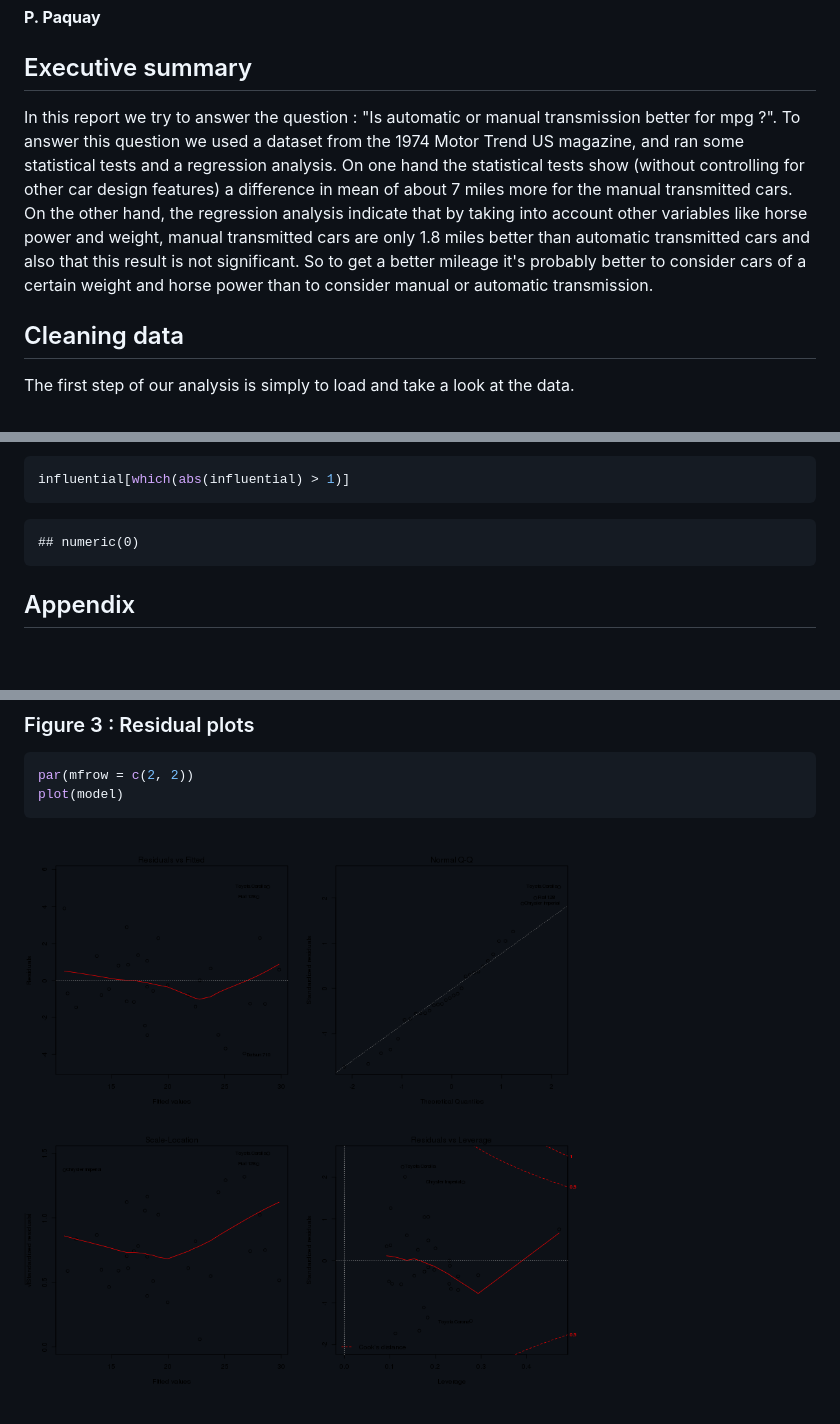
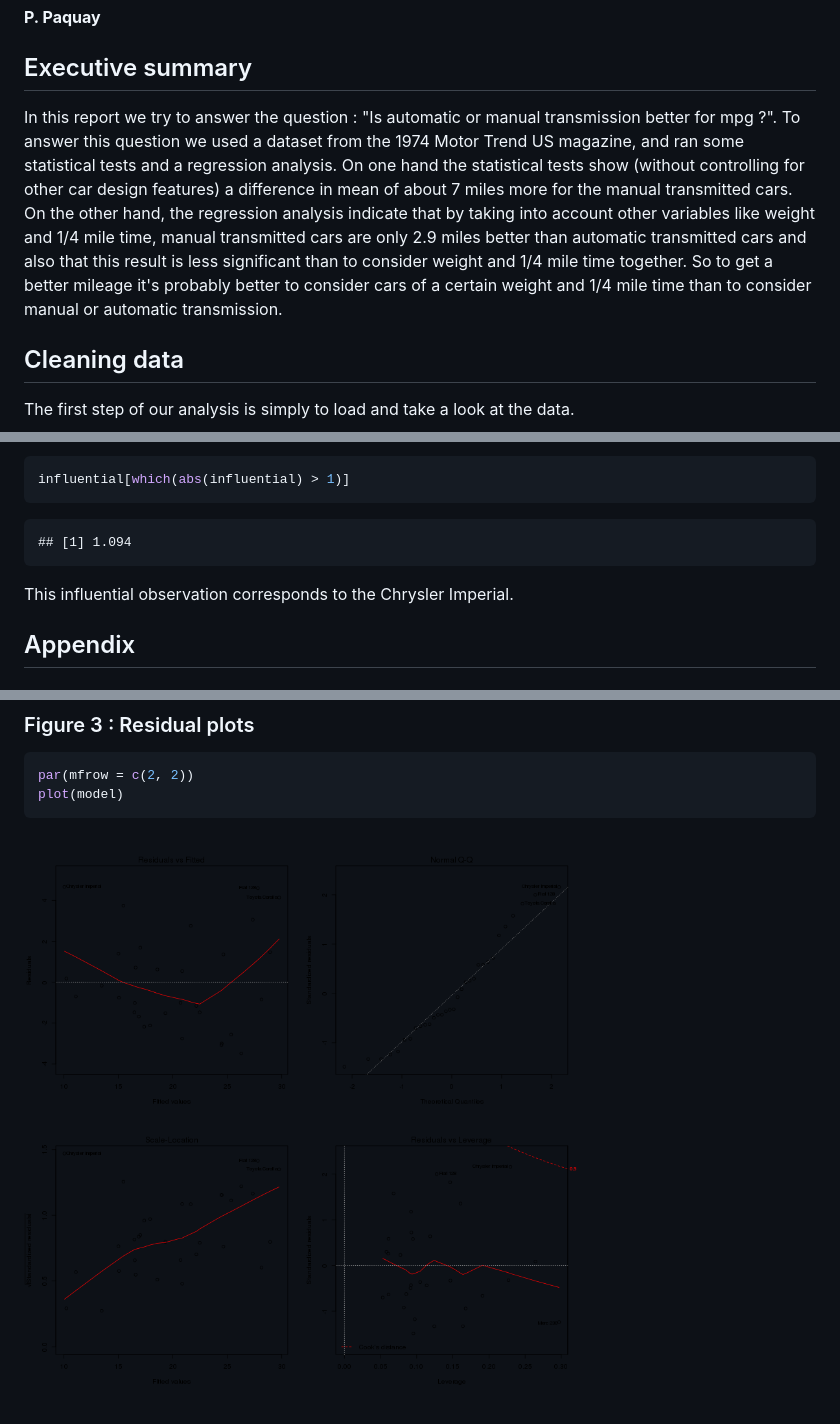
Before and after one commit to ppaquay/RegModels, a Markdown page: Report.md, 3 parts joined by grey strips. Rendered like a GitHub page; pictures changed too: figure/unnamed-chunk-15.png; blank space fills up the shorter version.

````diff
--- a/Report.md
+++ b/Report.md
@@ -5,7 +5,7 @@ Motor Trends : Automatic or Manual transmission for better mileage ?
 
 ## Executive summary
 
-In this report we try to answer the question : "Is automatic or manual transmission better for mpg ?". To answer this question we used a dataset from the 1974 Motor Trend US magazine, and ran some statistical tests and a regression analysis. On one hand the statistical tests show (without controlling for other car design features) a difference in mean of about 7 miles more for the manual transmitted cars. On the other hand, the regression analysis indicate that by taking into account other variables like horse power and weight, manual transmitted cars are only 1.8 miles better than automatic transmitted cars and also that this result is not significant. So to get a better mileage it's probably better to consider cars of a certain weight and horse power than to consider manual or automatic transmission.
+In this report we try to answer the question : "Is automatic or manual transmission better for mpg ?". To answer this question we used a dataset from the 1974 Motor Trend US magazine, and ran some statistical tests and a regression analysis. On one hand the statistical tests show (without controlling for other car design features) a difference in mean of about 7 miles more for the manual transmitted cars. On the other hand, the regression analysis indicate that by taking into account other variables like weight and 1/4 mile time, manual transmitted cars are only 2.9 miles better than automatic transmitted cars and also that this result is less significant than to consider weight and 1/4 mile time together. So to get a better mileage it's probably better to consider cars of a certain weight and 1/4 mile time than to consider manual or automatic transmission.
 
 ## Cleaning data
 
@@ -231,9 +232,11 @@ influential[which(abs(influential) > 1)]
 ```
 
 ```
-## numeric(0)
+## [1] 1.094
 ```
 
+
+This influential observation corresponds to the Chrysler Imperial.
 
 ## Appendix
 
````
Also changed, not shown: other parts of Report.md (+22 -21 lines), 2 other files.
